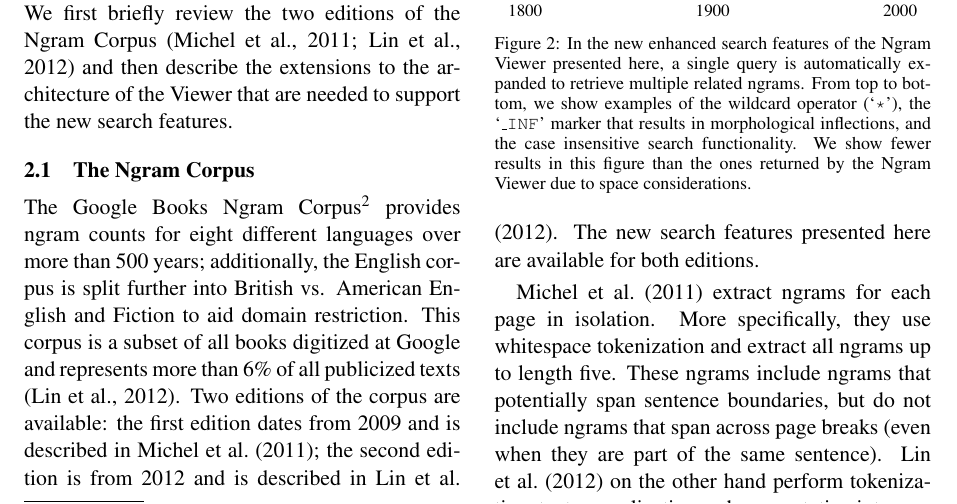
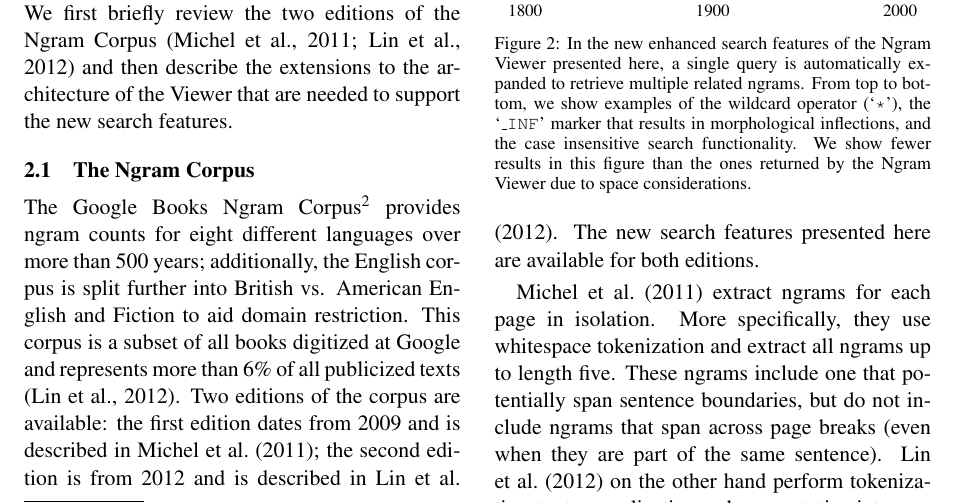
Before and after one commit to on2valhalla/ngram-viewer-acl2014, a LaTeX paper (acl2014.tex): part of page 2 of 6, cut so that both start at the same text. Compiled offline with pdfLaTeX.

Commit message:
Fixed a sentence.

```diff
--- a/acl2014.tex
+++ b/acl2014.tex
@@ -125,7 +125,7 @@ We first briefly review the two editions of the Ngram Corpus \cite{culturomics,l
 \subsection{The Ngram Corpus}
 	The Google Books Ngram Corpus\footnote{Downloadable from \texttt{https://books.google.com/} \texttt{ngrams/datasets}.} provides ngram counts for eight different languages over more than 500 years; additionally, the English corpus is split further into British vs. American English and Fiction to aid domain restriction. This corpus is a subset of all books digitized at Google and represents more than 6\% of all publicized texts \cite{lin2012syntactic}. Two editions of the corpus are available: the first edition dates from 2009 and is described in \newcite{culturomics}; the second edition is from 2012 and is described in \newcite{lin2012syntactic}. The new search features presented here are available for both editions.
 
-\newcite{culturomics} extract ngrams for each page in isolation. More specifically, they use whitespace tokenization and extract all ngrams up to length five. These ngrams include ngrams that potentially span sentence boundaries, but do not include ngrams that span across page breaks (even when they are part of the same sentence).
+\newcite{culturomics} extract ngrams for each page in isolation. More specifically, they use whitespace tokenization and extract all ngrams up to length five. These ngrams include one that potentially span sentence boundaries, but do not include ngrams that span across page breaks (even when they are part of the same sentence).
 \newcite{lin2012syntactic} on the other hand perform tokenization, text normalization and segmentation into sentences. They then add synthetic \textsf{\textsc{\_start\_}} and \textsf{\textsc{\_end\_}} tokens to the beginning and end of the sentences to enable the distinction of sentence medial ngrams from those near sentence boundaries \cite{lin2012syntactic}. They also make sure to include sentences that span across page boundaries. Due to these differences, as well as the availability of additional book data, improvements to the optical character recognition algorithms and metadata extraction for dating the books, the ngrams counts from the two editions are not the same.
 
 The edition from \newcite{lin2012syntactic} additionally includes syntactic ngrams. The corpus is tagged using the universal part-of-speech (POS) tag set of \newcite{petrov2012universal}: \query{NOUN} (nouns), \query{VERB} (verbs), \query{ADJ} (adjectives), \query{ADV} (adverbs), \query{PRON} (pronouns), \query{DET} (determiners and articles), \query{ADP} (prepositions and postpositions), \query{CONJ} (conjunctions). Words can be disambiguated by their POS tag by simply appending the tag to the word with an underscore (e.g. \texttt{book\_NOUN}) and can also be replaced by POS tags in the ngrams, see \newcite{lin2012syntactic} for details. The corpus is  parsed with a dependency parser and head-modifier syntactic relations between words in the same sentence are extracted. Dependency relations are represented as `\query{=>}' in the corpus. Our new enhanced search features for automatic expansions can also be applied to these syntactic ngrams. In fact, some of the most interesting queries use expansions to automatically uncover related ngrams, while using syntax to focus on particular patterns.
```
